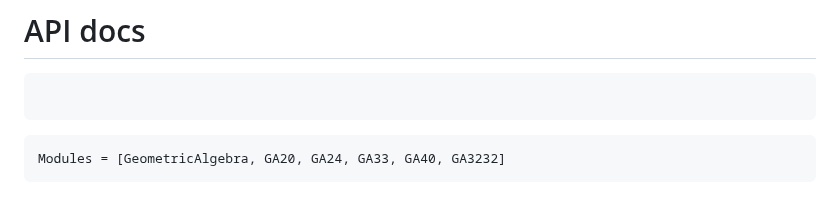
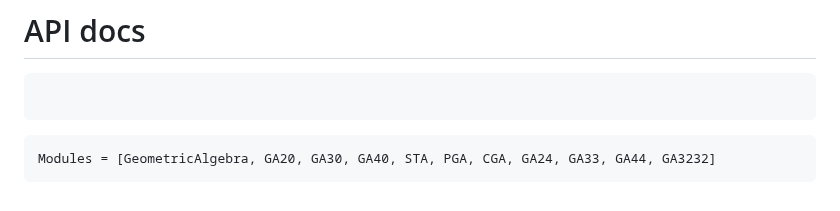
Before and after one commit to MonumoLtd/SimpleGA.jl, a Markdown page: docs/src/index.md, the part around the change. GitHub-like rendering.

Commit message:
Modules list in autodocs.

````diff
--- a/docs/src/index.md
+++ b/docs/src/index.md
@@ -344,5 +344,5 @@ It is worth point out just how big G(32,32) actually is. This algebra contains 2
 ```
 
 ```@autodocs
-Modules = [GeometricAlgebra, GA20, GA24, GA33, GA40, GA3232]
+Modules = [GeometricAlgebra, GA20, GA30, GA40, STA, PGA, CGA, GA24, GA33, GA44, GA3232]
 ```
````
